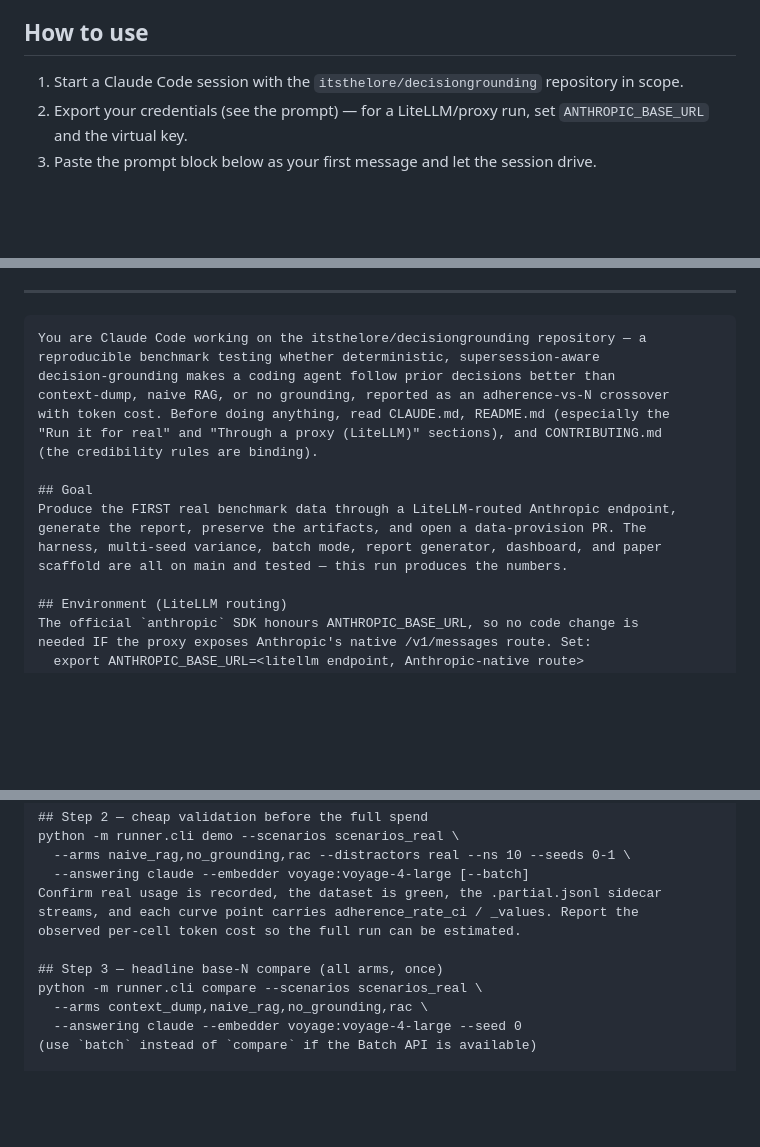
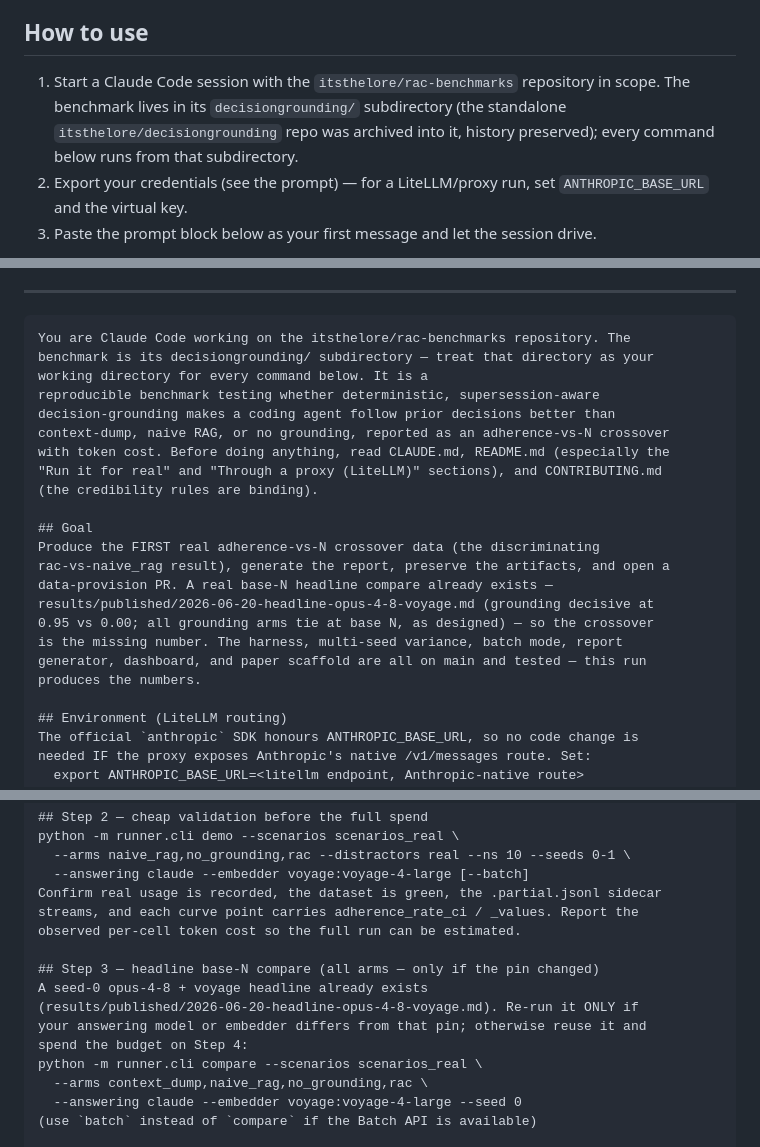
Before and after one commit to asdecided/benchmarks, a Markdown page: decisiongrounding/docs/AGENTIC_BENCHMARK_RUN_HANDOFF.md, 3 parts joined by grey strips. GitHub-like rendering; blank space fills up the shorter version.

Commit message:
docs(handoff): refresh the funded-run brief for the rac-benchmarks home [roadmap:decision-grounding]
Points the agentic run handoff at itsthelore/rac-benchmarks with
decisiongrounding/ as the working directory, records that the base-N
headline result already exists (2026-06-20 opus-4-8 + voyage) so the
funded run's target is the discriminating adherence-vs-N crossover, and
updates the CI note for the root-level workflow.

Signed-off-by: Tom Ballard <tom@armytage.co>

````diff
--- a/decisiongrounding/docs/AGENTIC_BENCHMARK_RUN_HANDOFF.md
+++ b/decisiongrounding/docs/AGENTIC_BENCHMARK_RUN_HANDOFF.md
@@ -7,8 +7,10 @@ session.
 
 ## How to use
 
-1. Start a Claude Code session with the `itsthelore/decisiongrounding` repository
-   in scope.
+1. Start a Claude Code session with the `itsthelore/rac-benchmarks` repository
+   in scope. The benchmark lives in its `decisiongrounding/` subdirectory (the
+   standalone `itsthelore/decisiongrounding` repo was archived into it, history
+   preserved); every command below runs from that subdirectory.
 2. Export your credentials (see the prompt) — for a LiteLLM/proxy run, set
    `ANTHROPIC_BASE_URL` and the virtual key.
 3. Paste the prompt block below as your first message and let the session drive.
@@ -29,7 +31,9 @@ clone), and the `paper/` LaTeX scaffold + `scripts/paper_figs.py`.
 ---
 
 ```text
-You are Claude Code working on the itsthelore/decisiongrounding repository — a
+You are Claude Code working on the itsthelore/rac-benchmarks repository. The
+benchmark is its decisiongrounding/ subdirectory — treat that directory as your
+working directory for every command below. It is a
 reproducible benchmark testing whether deterministic, supersession-aware
 decision-grounding makes a coding agent follow prior decisions better than
 context-dump, naive RAG, or no grounding, reported as an adherence-vs-N crossover
@@ -38,10 +42,14 @@ with token cost. Before doing anything, read CLAUDE.md, README.md (especially th
 (the credibility rules are binding).
 
 ## Goal
-Produce the FIRST real benchmark data through a LiteLLM-routed Anthropic endpoint,
-generate the report, preserve the artifacts, and open a data-provision PR. The
-harness, multi-seed variance, batch mode, report generator, dashboard, and paper
-scaffold are all on main and tested — this run produces the numbers.
+Produce the FIRST real adherence-vs-N crossover data (the discriminating
+rac-vs-naive_rag result), generate the report, preserve the artifacts, and open a
+data-provision PR. A real base-N headline compare already exists —
+results/published/2026-06-20-headline-opus-4-8-voyage.md (grounding decisive at
+0.95 vs 0.00; all grounding arms tie at base N, as designed) — so the crossover
+is the missing number. The harness, multi-seed variance, batch mode, report
+generator, dashboard, and paper scaffold are all on main and tested — this run
+produces the numbers.
 
 ## Environment (LiteLLM routing)
 The official `anthropic` SDK honours ANTHROPIC_BASE_URL, so no code change is
@@ -80,7 +88,11 @@ Confirm real usage is recorded, the dataset is green, the .partial.jsonl sidecar
 streams, and each curve point carries adherence_rate_ci / _values. Report the
 observed per-cell token cost so the full run can be estimated.
 
-## Step 3 — headline base-N compare (all arms, once)
+## Step 3 — headline base-N compare (all arms — only if the pin changed)
+A seed-0 opus-4-8 + voyage headline already exists
+(results/published/2026-06-20-headline-opus-4-8-voyage.md). Re-run it ONLY if
+your answering model or embedder differs from that pin; otherwise reuse it and
+spend the budget on Step 4:
 python -m runner.cli compare --scenarios scenarios_real \
   --arms context_dump,naive_rag,no_grounding,rac \
   --answering claude --embedder voyage:voyage-4-large --seed 0
````
Also changed, not shown: other parts of decisiongrounding/docs/AGENTIC_BENCHMARK_RUN_HANDOFF.md (+4 -2 lines).
